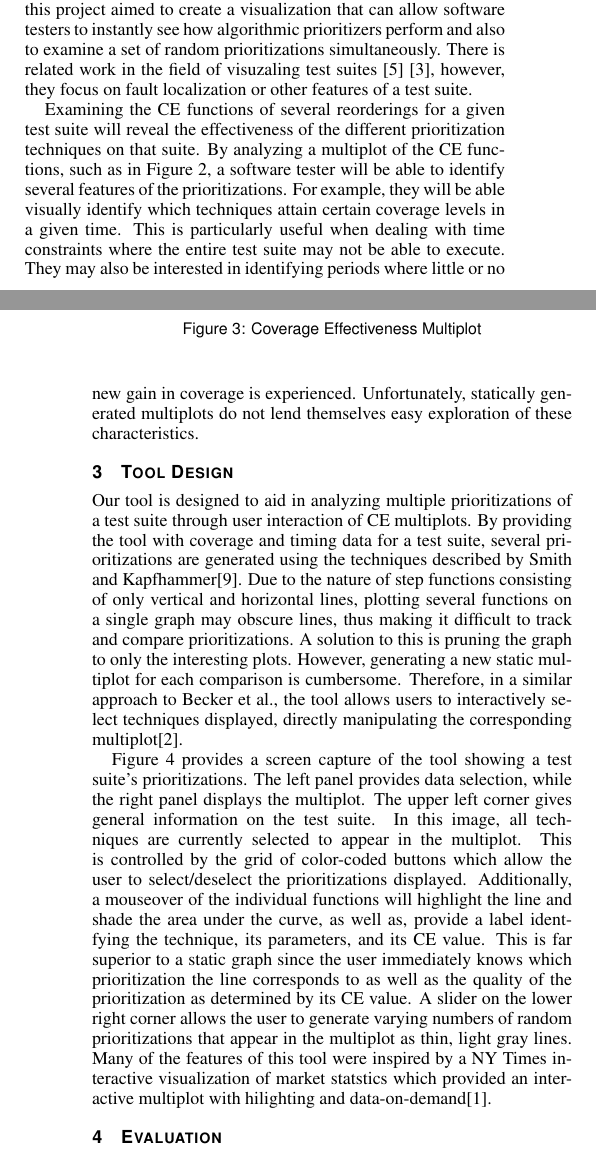
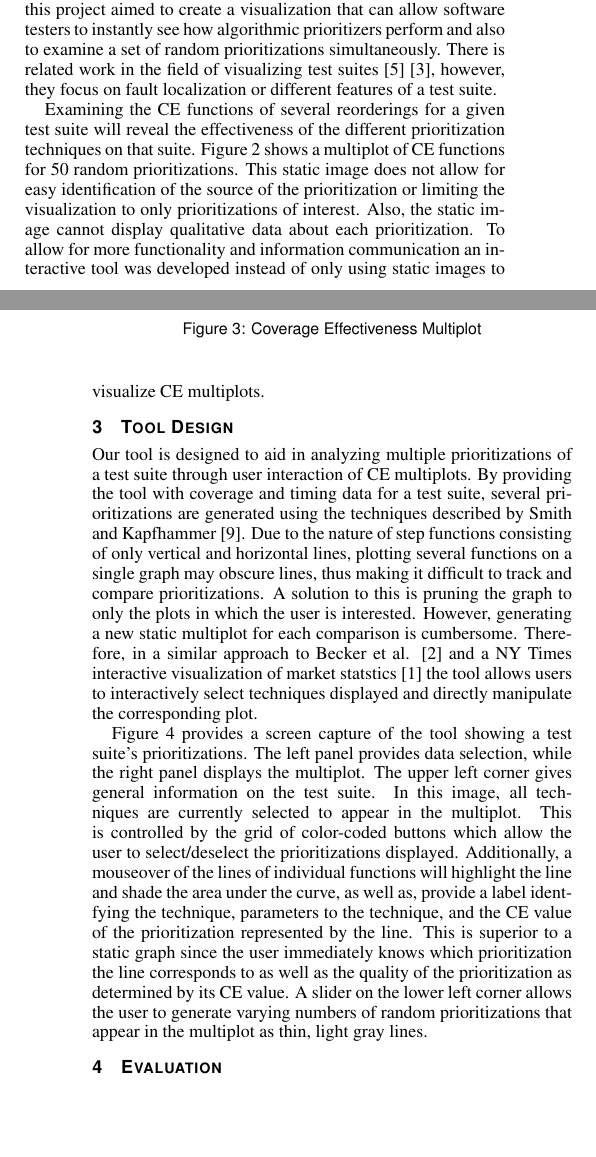
Before and after one commit to gkapfham/raise, a LaTeX document (doc/cevpaper/Adam-Josh-CS2620-S09.tex): two parts of the columns of pages 1 and 2 of 2, joined at a grey line, cut so that both start at the same text, the shorter picture padded with empty space. Compiled offline with pdfLaTeX.

Commit message:
Making changes to the cev paper

```diff
--- a/doc/cevpaper/Adam-Josh-CS2620-S09.tex
+++ b/doc/cevpaper/Adam-Josh-CS2620-S09.tex
@@ -102,9 +102,9 @@ The metric coverage effectiveness \cite{ce} was developed in order to rate a tes
 
 \section{Motivation}
 
-There are a total of $n$! possible orderings of a test suite where $n$ is the number of tests.  Clearly for most test suites these cannot all be enumerated to find the highest CE.  For this reason there are several algorithmic ways to find good orderings, including random sampling.  However, it is difficult to interpret the results of several algorithms or random samples by reading text alone.  Therefore, this project aimed to create a visualization that can allow software testers to instantly see how algorithmic prioritizers perform and also to examine a set of random prioritizations simultaneously.  There is related work in the field of visuzaling test suites \cite{tarantula} \cite{bart}, however, they focus on fault localization or other features of a test suite.
+There are a total of $n$! possible orderings of a test suite where $n$ is the number of tests.  Clearly for most test suites these cannot all be enumerated to find the highest CE.  For this reason there are several algorithmic ways to find good orderings, including random sampling.  However, it is difficult to interpret the results of several algorithms or random samples by reading text alone.  Therefore, this project aimed to create a visualization that can allow software testers to instantly see how algorithmic prioritizers perform and also to examine a set of random prioritizations simultaneously.  There is related work in the field of visualizing test suites \cite{tarantula} \cite{bart}, however, they focus on fault localization or different features of a test suite.
 
-Examining the CE functions of several reorderings for a given test suite will reveal the effectiveness of the different prioritization techniques on that suite.  By analyzing a multiplot of the CE functions, such as in Figure \ref{fig:multi_ce}, a software tester will be able to identify several features of the prioritizations.  For example, they will be able visually identify which techniques attain certain coverage levels in a given time.  This is particularly useful when dealing with time constraints where the entire test suite may not be able to execute.  They may also be interested in identifying periods where little or no new gain in coverage is experienced.  Unfortunately, statically generated multiplots do not lend themselves easy exploration of these characteristics.
+Examining the CE functions of several reorderings for a given test suite will reveal the effectiveness of the different prioritization techniques on that suite.  Figure \ref{fig:multi_ce} shows a multiplot of CE functions for 50 random prioritizations.  This static image does not allow for easy identification of the source of the prioritization or limiting the visualization to only prioritizations of interest.  Also, the static image cannot display qualitative data about each prioritization.  To allow for more functionality and information communication an interactive tool was developed instead of only using static images to visualize CE multiplots.
 
 \begin{figure}[t]
 \centering
@@ -114,9 +114,9 @@ Examining the CE functions of several reorderings for a given test suite will re
 \label{fig:multi_ce}
 \section{Tool Design}
 
-Our tool is designed to aid in analyzing multiple prioritizations of a test suite through user interaction of CE multiplots.  By providing the tool with coverage and timing data for a test suite, several prioritizations are generated using the techniques described by Smith and Kapfhammer\cite{smith:2009}.  Due to the nature of step functions consisting of only vertical and horizontal lines, plotting several functions on a single graph may obscure lines, thus making it difficult to track and compare prioritizations.  A solution to this is pruning the graph to only the interesting plots.  However, generating a new static multiplot for each comparison is cumbersome.  Therefore, in a similar approach to Becker et al., the tool allows users to interactively select techniques displayed, directly manipulating the corresponding multiplot\cite{Stephen95visualizingnetwork}.
+Our tool is designed to aid in analyzing multiple prioritizations of a test suite through user interaction of CE multiplots.  By providing the tool with coverage and timing data for a test suite, several prioritizations are generated using the techniques described by Smith and Kapfhammer \cite{smith:2009}.  Due to the nature of step functions consisting of only vertical and horizontal lines, plotting several functions on a single graph may obscure lines, thus making it difficult to track and compare prioritizations.  A solution to this is pruning the graph to only the plots in which the user is interested.  However, generating a new static multiplot for each comparison is cumbersome.  Therefore, in a similar approach to Becker et al. \cite{Stephen95visualizingnetwork} and a NY Times interactive visualization of market statstics \cite{nytime_multiplot} the tool allows users to interactively select techniques displayed and directly manipulate the corresponding plot.
 
-Figure \ref{fig:screenshot} provides a screen capture of the tool showing a test suite's prioritizations.  The left panel provides data selection, while the right panel displays the multiplot.  The upper left corner gives general information on the test suite.  In this image, all techniques are currently selected to appear in the multiplot.  This is controlled by the grid of color-coded buttons which allow the user to select/deselect the prioritizations displayed.  Additionally, a mouseover of the individual functions will highlight the line and shade the area under the curve, as well as, provide a label identfying the technique, its parameters, and its CE value.  This is far superior to a static graph since the user immediately knows which prioritization the line corresponds to as well as the quality of the prioritization as determined by its CE value.  A slider on the lower right corner allows the user to generate varying numbers of random prioritizations that appear in the multiplot as thin, light gray lines.  Many of the features of this tool were inspired by a NY Times interactive visualization of market statstics which provided an interactive multiplot with hilighting and data-on-demand\cite{nytime_multiplot}.
+Figure \ref{fig:screenshot} provides a screen capture of the tool showing a test suite's prioritizations.  The left panel provides data selection, while the right panel displays the multiplot.  The upper left corner gives general information on the test suite.  In this image, all techniques are currently selected to appear in the multiplot.  This is controlled by the grid of color-coded buttons which allow the user to select/deselect the prioritizations displayed.  Additionally, a mouseover of the lines of individual functions will highlight the line and shade the area under the curve, as well as, provide a label identfying the technique, parameters to the technique, and the CE value of the prioritization represented by the line.  This is superior to a static graph since the user immediately knows which prioritization the line corresponds to as well as the quality of the prioritization as determined by its CE value.  A slider on the lower left corner allows the user to generate varying numbers of random prioritizations that appear in the multiplot as thin, light gray lines.
 
 
 \section{Evaluation}
```
Also changed, not shown: doc/cevpaper/Adam-Josh-CS2620-S09.tex (8 more changed lines).
